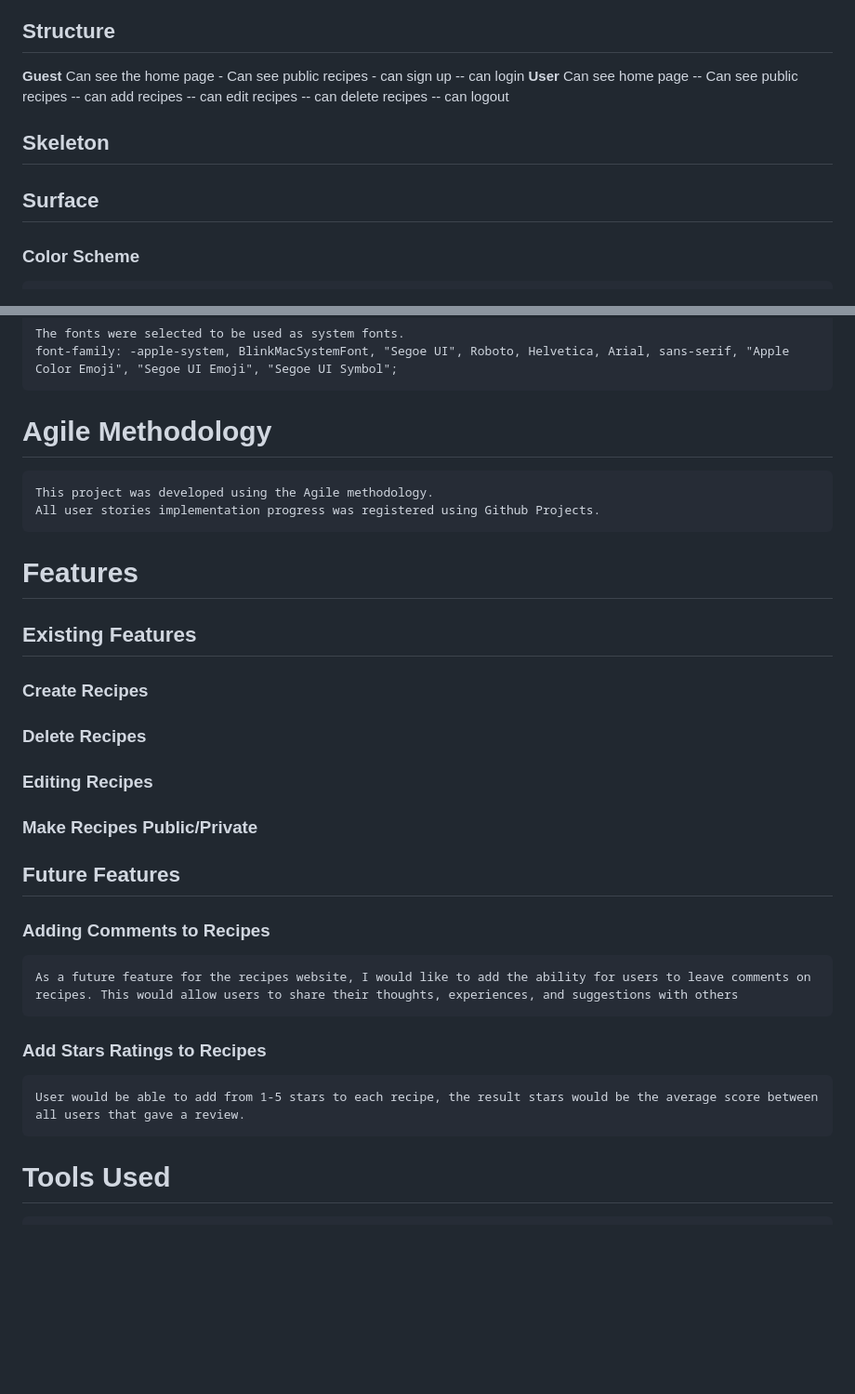
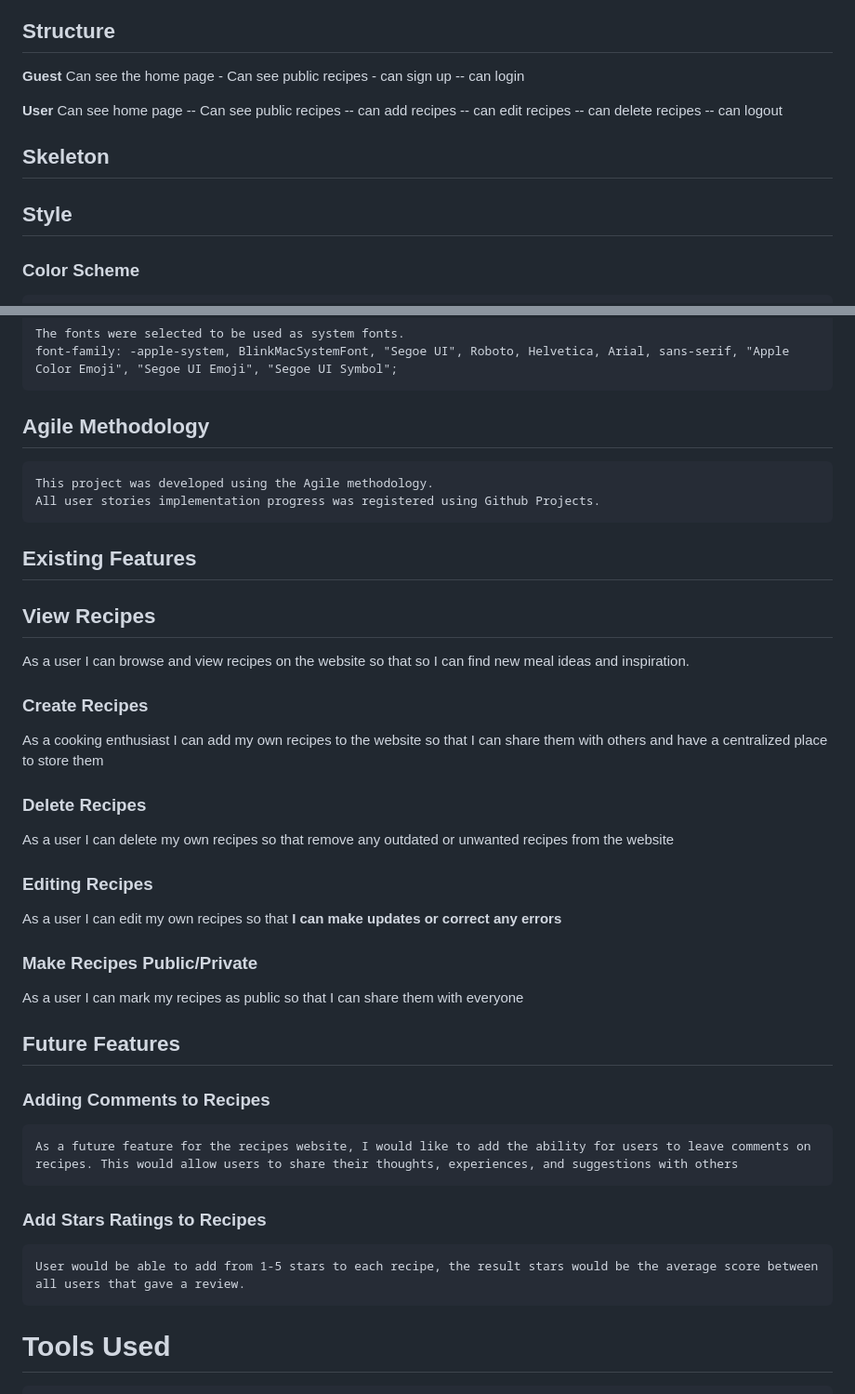
Before and after one commit to cafalchio/recipes-book, a Markdown page: README.md, 2 parts joined by grey strips. Shown at 93% size. Rendered like a GitHub page; blank space fills up the shorter version.

Commit message:
updated readme features

```diff
--- a/README.md
+++ b/README.md
@@ -32,12 +32,13 @@ This site was created respecting the Five Planes Of Website Design:
 ## Structure
 
 **Guest** Can see the home page - Can see public recipes - can sign up -- can login
+
 **User** Can see home page -- Can see public recipes -- can add recipes -- can edit recipes -- can delete recipes -- can logout
 
 ## Skeleton
 
 
-## Surface
+## Style
 
 ### Color Scheme
 
@@ -54,26 +55,28 @@ This site was created respecting the Five Planes Of Website Design:
     The fonts were selected to be used as system fonts.
     font-family: -apple-system, BlinkMacSystemFont, "Segoe UI", Roboto, Helvetica, Arial, sans-serif, "Apple Color Emoji", "Segoe UI Emoji", "Segoe UI Symbol";
 
-# Agile Methodology
+## Agile Methodology
     This project was developed using the Agile methodology.
     All user stories implementation progress was registered using Github Projects.
 
 
 
-# Features
 ## Existing Features
 
+## View Recipes
+As a user I can browse and view recipes on the website so that so I can find new meal ideas and inspiration.
+
 ### Create Recipes
-
+As a cooking enthusiast I can add my own recipes to the website so that I can share them with others and have a centralized place to store them
 
 ### Delete Recipes
-
+As a user I can delete my own recipes so that remove any outdated or unwanted recipes from the website
 
 ### Editing Recipes
-
+As a user I can edit my own recipes so that **I can make updates or correct any errors**
 
 ### Make Recipes Public/Private
-
+As a user I can mark my recipes as public so that I can share them with everyone
 
 ## Future Features
 
@@ -83,7 +86,6 @@ This site was created respecting the Five Planes Of Website Design:
 
 ### Add Stars Ratings to Recipes
     User would be able to add from 1-5 stars to each recipe, the result stars would be the average score between all users that gave a review.
-
 
 
 # Tools Used
```
